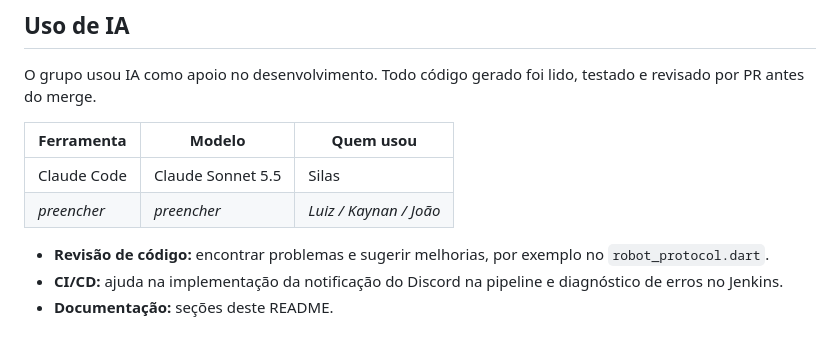
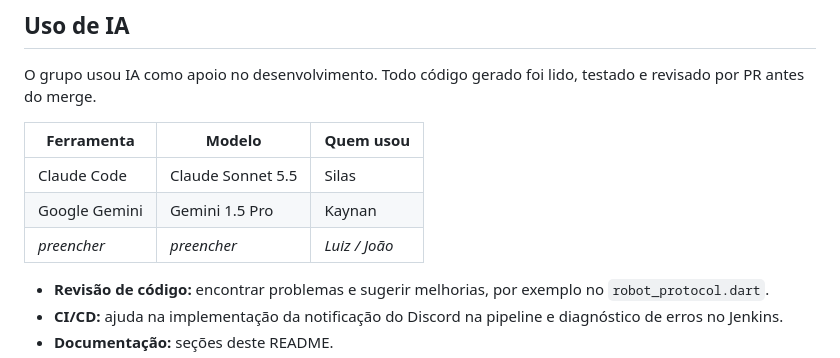
Before and after one commit to C14-Inatel-2026-2/BullsApp, a Markdown page: README.md, the part around the change. Rendered like a GitHub page.

Commit message:
docs: adicionado o uso de IA no README.md

```diff
--- a/README.md
+++ b/README.md
@@ -90,7 +90,8 @@ O grupo usou IA como apoio no desenvolvimento. Todo código gerado foi lido, tes
 | Ferramenta | Modelo | Quem usou |
 |---|---|---|
 | Claude Code | Claude Sonnet 5.5 | Silas |
-| _preencher_ | _preencher_ | _Luiz / Kaynan / João_ |
+| Google Gemini | Gemini 1.5 Pro | Kaynan |
+| _preencher_ | _preencher_ | _Luiz / João_ |
 
 - **Revisão de código:** encontrar problemas e sugerir melhorias, por exemplo no `robot_protocol.dart`.
 - **CI/CD:** ajuda na implementação da notificação do Discord na pipeline e diagnóstico de erros no Jenkins.
```
